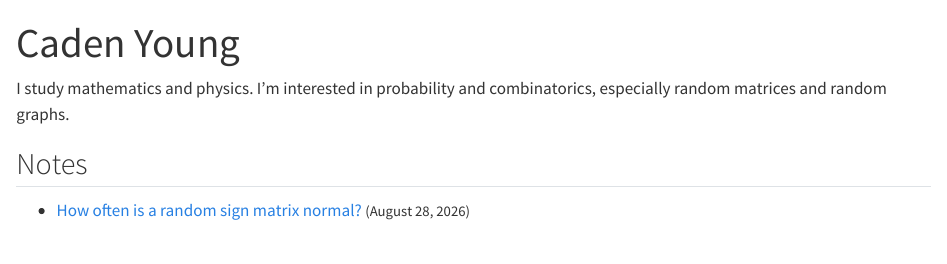
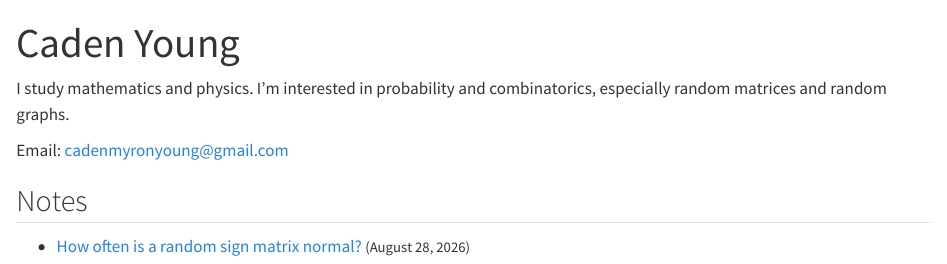
Before and after one commit to cadenmyoung/cadenmyoung.github.io, a Quarto document (index.qmd): the page in a window 1100 px wide, from its top. Rendered offline with R 4.5, knitr and Pandoc in place of Quarto, with nearby package versions.

Commit message:
Add public contact email to the homepage

```diff
--- a/index.qmd
+++ b/index.qmd
@@ -4,6 +4,8 @@ title: "Caden Young"
 
 I study mathematics and physics. I'm interested in probability and combinatorics, especially random matrices and random graphs.
 
+Email: [cadenmyronyoung@gmail.com](mailto:cadenmyronyoung@gmail.com)
+
 ## Notes
 
 - [How often is a random sign matrix normal?](notes/normality.html) <small>(<time datetime="2026-08-28">August 28, 2026</time>)</small>
```
